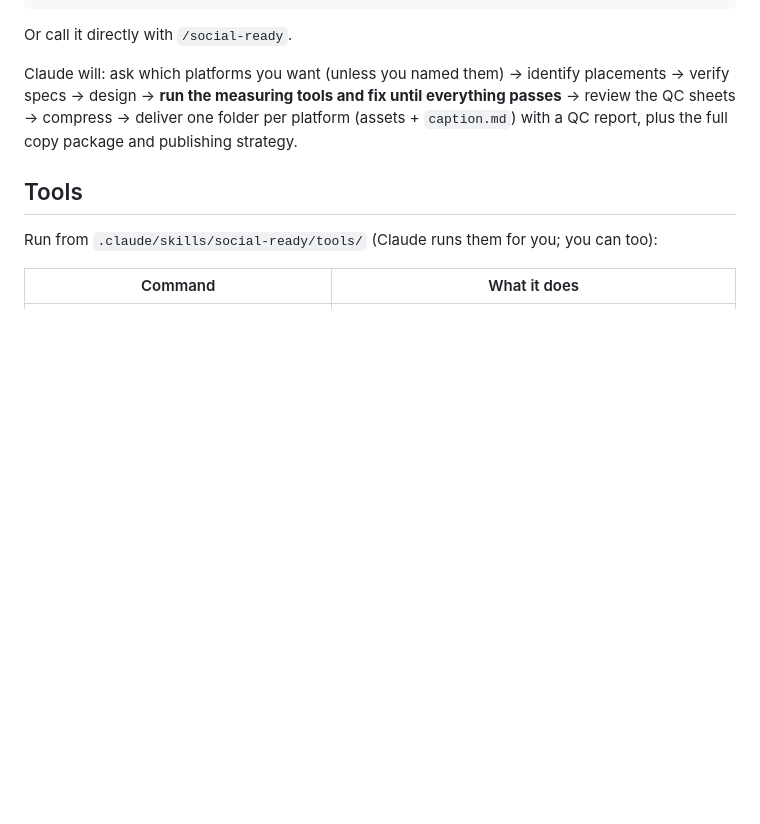
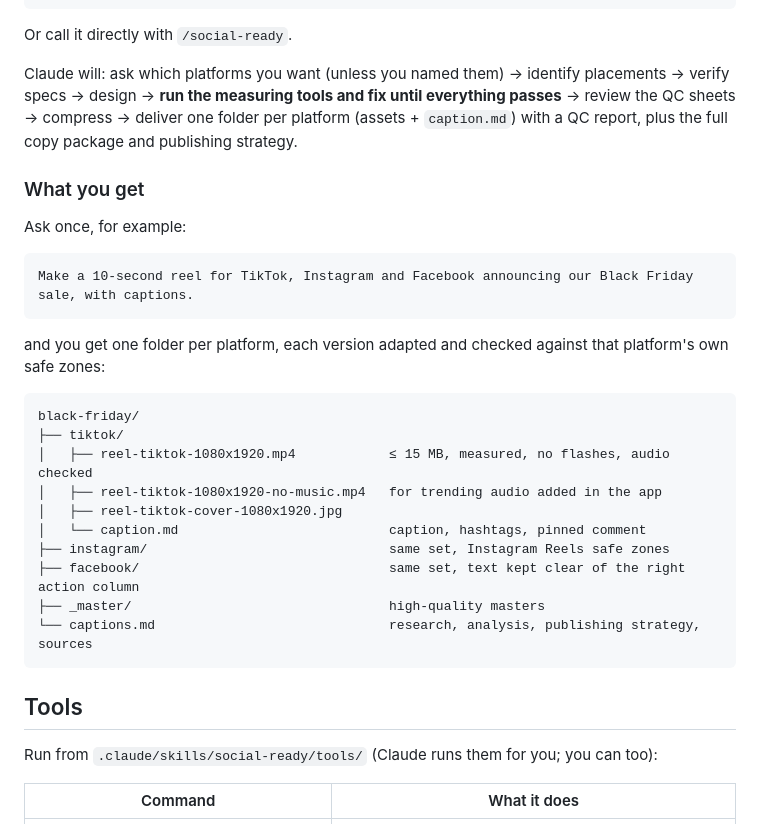
Before and after one commit to jet1x/creator-social-media, a Markdown page: README.md, the part around one of its changes. Rendered like a GitHub page; blank space fills up the shorter version.

````diff
--- a/README.md
+++ b/README.md
@@ -74,6 +85,29 @@ Or call it directly with `/social-ready`.
 
 Claude will: ask which platforms you want (unless you named them) → identify placements → verify specs → design → **run the measuring tools and fix until everything passes** → review the QC sheets → compress → deliver one folder per platform (assets + `caption.md`) with a QC report, plus the full copy package and publishing strategy.
 
+### What you get
+
+Ask once, for example:
+
+```
+Make a 10-second reel for TikTok, Instagram and Facebook announcing our Black Friday sale, with captions.
+```
+
+and you get one folder per platform, each version adapted and checked against that platform's own safe zones:
+
+```
+black-friday/
+├── tiktok/
+│   ├── reel-tiktok-1080x1920.mp4            ≤ 15 MB, measured, no flashes, audio checked
+│   ├── reel-tiktok-1080x1920-no-music.mp4   for trending audio added in the app
+│   ├── reel-tiktok-cover-1080x1920.jpg
+│   └── caption.md                           caption, hashtags, pinned comment
+├── instagram/                               same set, Instagram Reels safe zones
+├── facebook/                                same set, text kept clear of the right action column
+├── _master/                                 high-quality masters
+└── captions.md                              research, analysis, publishing strategy, sources
+```
+
 ## Tools
 
 Run from `.claude/skills/social-ready/tools/` (Claude runs them for you; you can too):
````
Also changed, not shown: other parts of README.md (+21 -0 lines), assets/audio-check.png (added), assets/before-after.png (added), assets/fix-loop.gif (added), assets/overlays.png (added).
